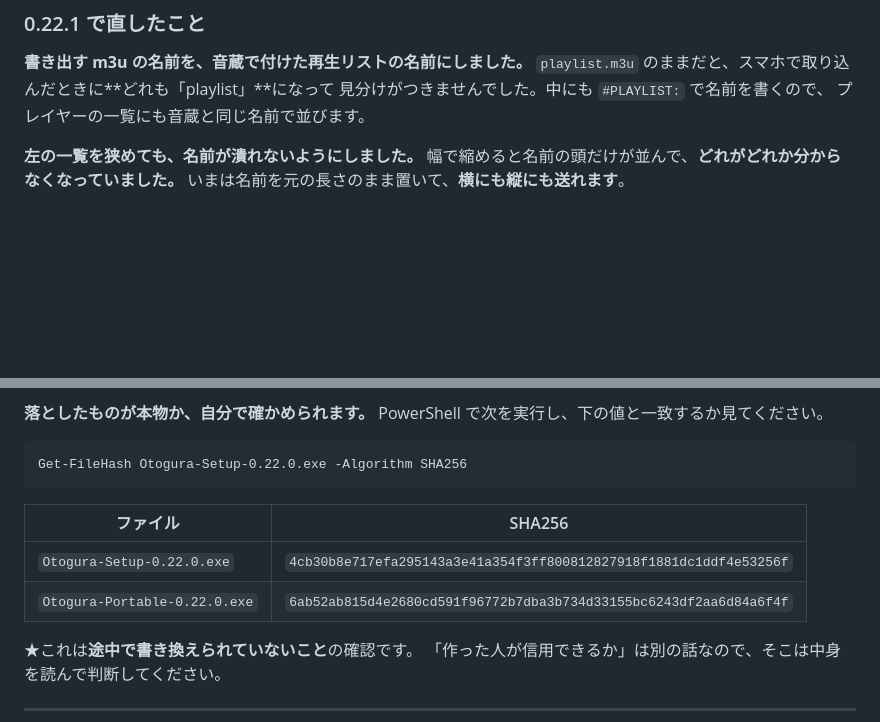
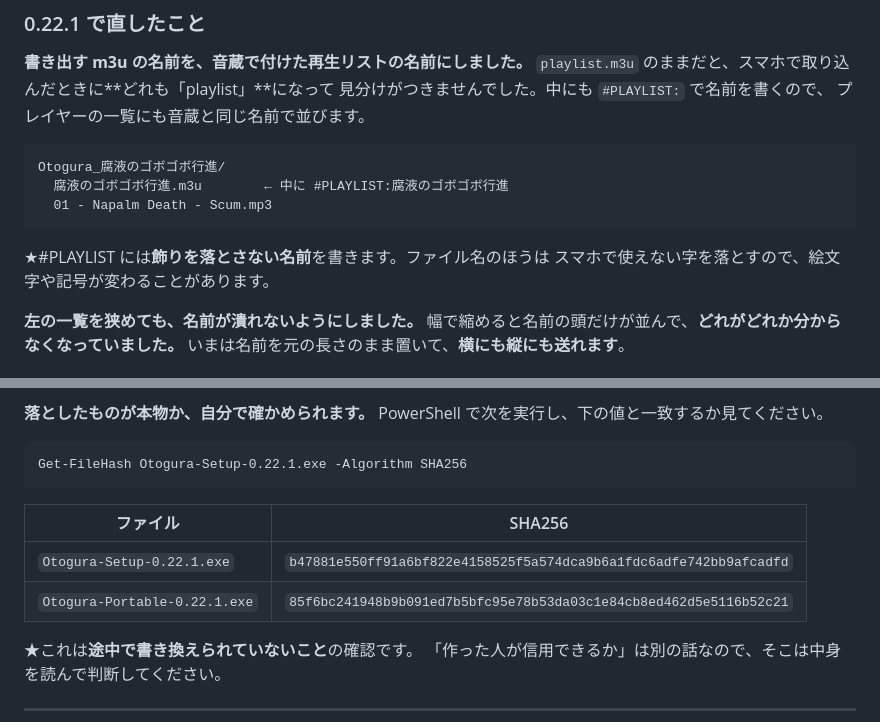
Before and after one commit to xmichinokux/otogura, a Markdown page: README.md, 2 parts joined by grey strips. Drawn GitHub-style; folded sections open; blank space fills up the shorter version.

Commit message:
0.22.1 のハッシュを README に入れた（枠も入れ直した）
Co-Authored-By: Claude Opus 5 <noreply@anthropic.com>

````diff
--- a/README.md
+++ b/README.md
@@ -31,7 +31,14 @@ Windows 用の音楽プレイヤー（Electron）。
 見分けがつきませんでした。中にも `#PLAYLIST:` で名前を書くので、
 プレイヤーの一覧にも音蔵と同じ名前で並びます。
 
+```
+Otogura_腐液のゴボゴボ行進/
+  腐液のゴボゴボ行進.m3u        ← 中に #PLAYLIST:腐液のゴボゴボ行進
+  01 - Napalm Death - Scum.mp3
+```
 
+★#PLAYLIST には**飾りを落とさない名前**を書きます。ファイル名のほうは
+スマホで使えない字を落とすので、絵文字や記号が変わることがあります。
 
 **左の一覧を狭めても、名前が潰れないようにしました。**
 幅で縮めると名前の頭だけが並んで、**どれがどれか分からなくなっていました。**
@@ -528,13 +535,13 @@ aiff と m4p は鳴らないので拾いません。
 PowerShell で次を実行し、下の値と一致するか見てください。
 
 ```
-Get-FileHash Otogura-Setup-0.22.0.exe -Algorithm SHA256
+Get-FileHash Otogura-Setup-0.22.1.exe -Algorithm SHA256
 ```
 
 | ファイル | SHA256 |
 |---|---|
-| `Otogura-Setup-0.22.0.exe` | `4cb30b8e717efa295143a3e41a354f3ff800812827918f1881dc1ddf4e53256f` |
-| `Otogura-Portable-0.22.0.exe` | `6ab52ab815d4e2680cd591f96772b7dba3b734d33155bc6243df2aa6d84a6f4f` |
+| `Otogura-Setup-0.22.1.exe` | `b47881e550ff91a6bf822e4158525f5a574dca9b6a1fdc6adfe742bb9afcadfd` |
+| `Otogura-Portable-0.22.1.exe` | `85f6bc241948b9b091ed7b5bfc95e78b53da03c1e84cb8ed462d5e5116b52c21` |
 
 ★これは**途中で書き換えられていないこと**の確認です。
 「作った人が信用できるか」は別の話なので、そこは中身を読んで判断してください。
````
